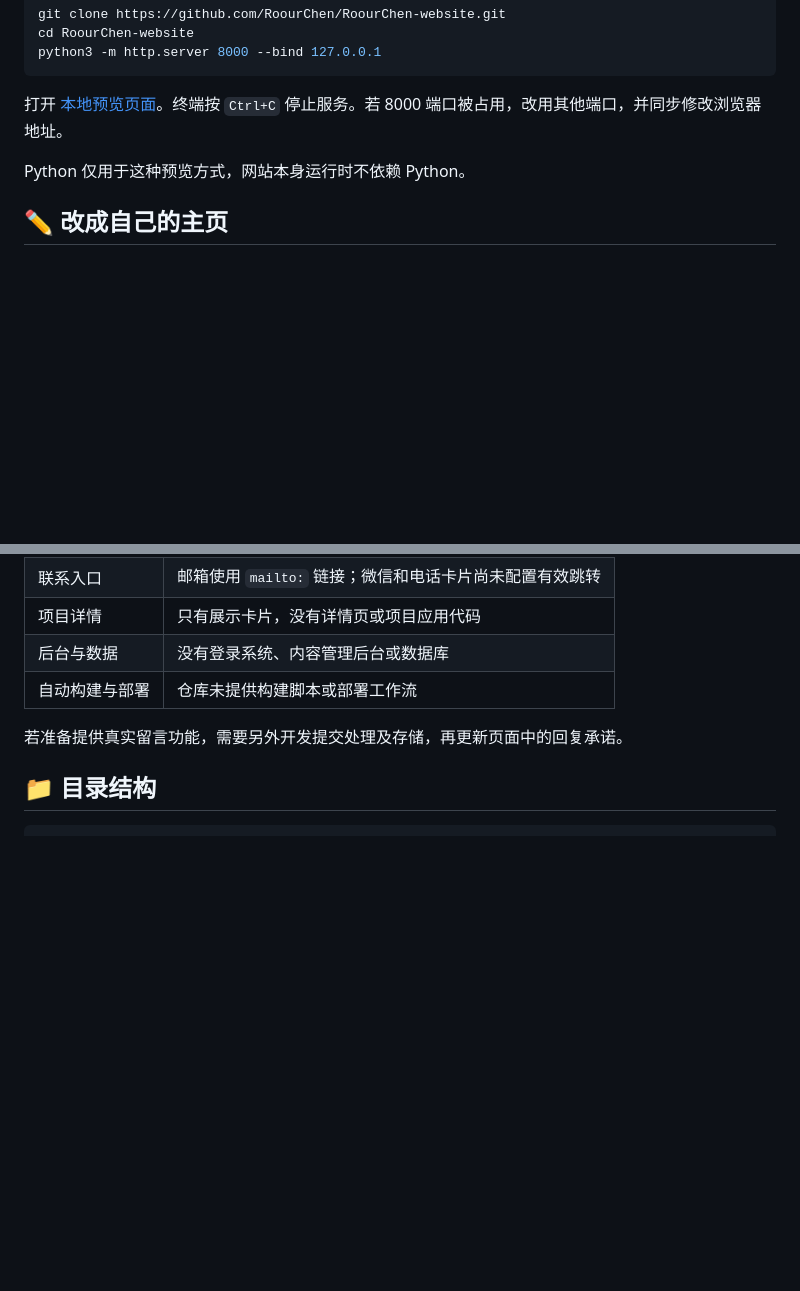
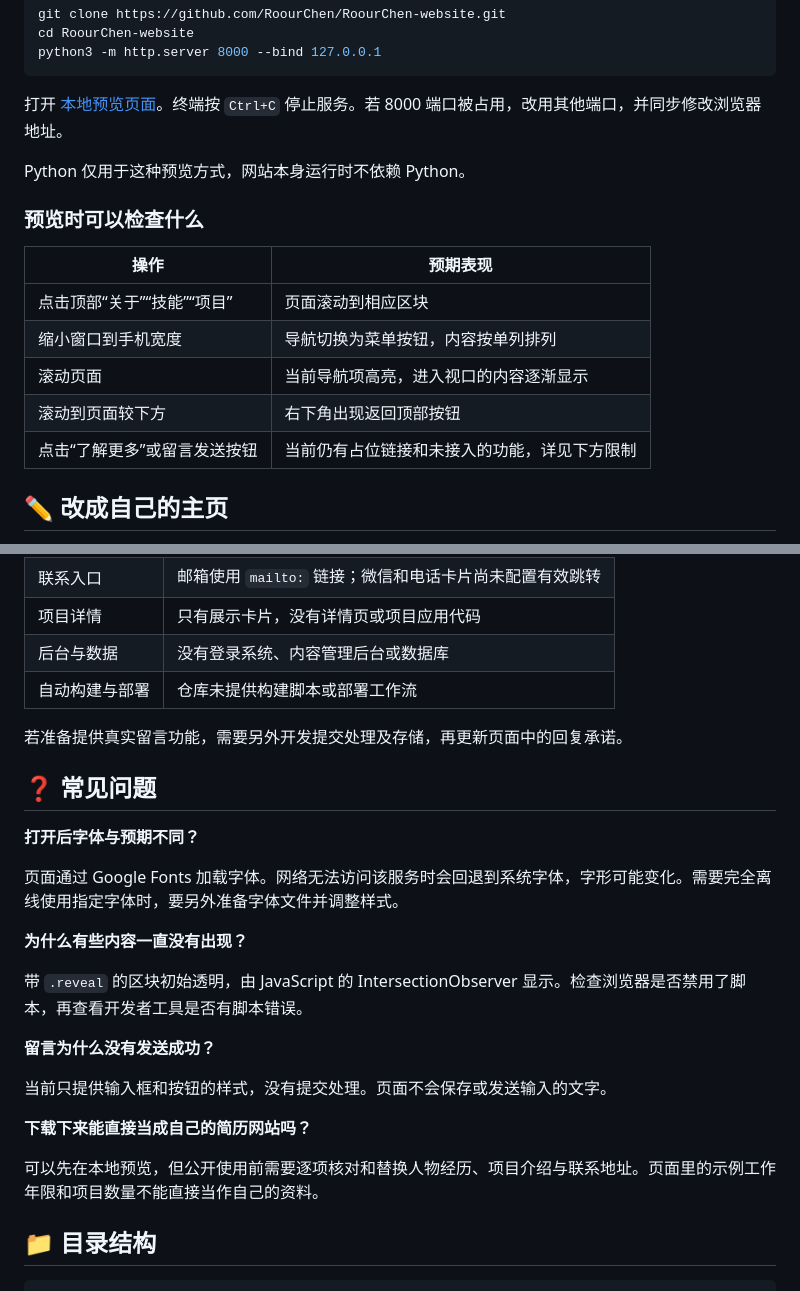
Before and after one commit to RoourChen/RoourChen-website, a Markdown page: README.md, 2 parts joined by grey strips. GitHub-like rendering; blank space fills up the shorter version.

Commit message:
docs: refine README examples and project guidance

````diff
--- a/README.md
+++ b/README.md
@@ -63,6 +63,16 @@ python3 -m http.server 8000 --bind 127.0.0.1
 
 Python 仅用于这种预览方式，网站本身运行时不依赖 Python。
 
+### 预览时可以检查什么
+
+| 操作 | 预期表现 |
+| --- | --- |
+| 点击顶部“关于”“技能”“项目” | 页面滚动到相应区块 |
+| 缩小窗口到手机宽度 | 导航切换为菜单按钮，内容按单列排列 |
+| 滚动页面 | 当前导航项高亮，进入视口的内容逐渐显示 |
+| 滚动到页面较下方 | 右下角出现返回顶部按钮 |
+| 点击“了解更多”或留言发送按钮 | 当前仍有占位链接和未接入的功能，详见下方限制 |
+
 ## ✏️ 改成自己的主页
 
 使用文本编辑器打开 `index.html`，按下表定位内容。姓名和联系方式会在多处出现，替换后需要全文搜索检查。
@@ -95,6 +105,24 @@ Python 仅用于这种预览方式，网站本身运行时不依赖 Python。
 
 若准备提供真实留言功能，需要另外开发提交处理及存储，再更新页面中的回复承诺。
 
+## ❓ 常见问题
+
+**打开后字体与预期不同？**
+
+页面通过 Google Fonts 加载字体。网络无法访问该服务时会回退到系统字体，字形可能变化。需要完全离线使用指定字体时，要另外准备字体文件并调整样式。
+
+**为什么有些内容一直没有出现？**
+
+带 `.reveal` 的区块初始透明，由 JavaScript 的 IntersectionObserver 显示。检查浏览器是否禁用了脚本，再查看开发者工具是否有脚本错误。
+
+**留言为什么没有发送成功？**
+
+当前只提供输入框和按钮的样式，没有提交处理。页面不会保存或发送输入的文字。
+
+**下载下来能直接当成自己的简历网站吗？**
+
+可以先在本地预览，但公开使用前需要逐项核对和替换人物经历、项目介绍与联系地址。页面里的示例工作年限和项目数量不能直接当作自己的资料。
+
 ## 📁 目录结构
 
 ```text
````
